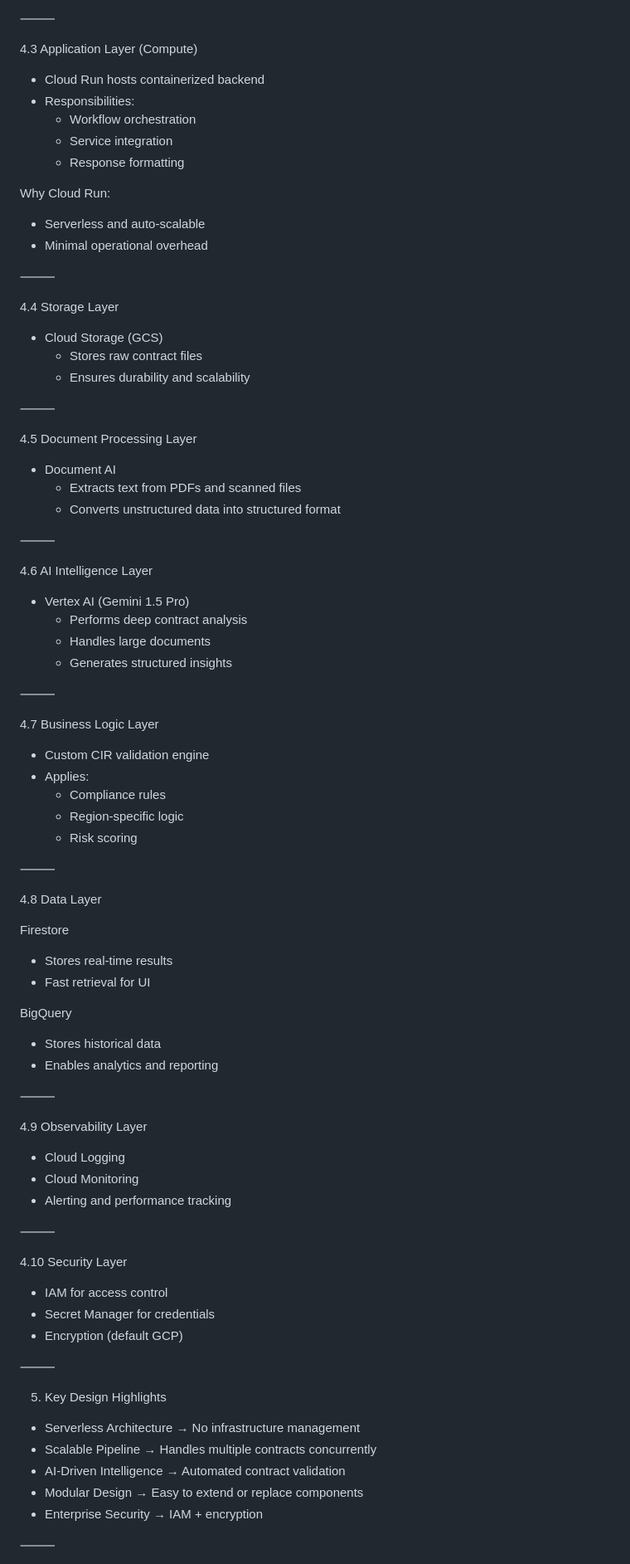
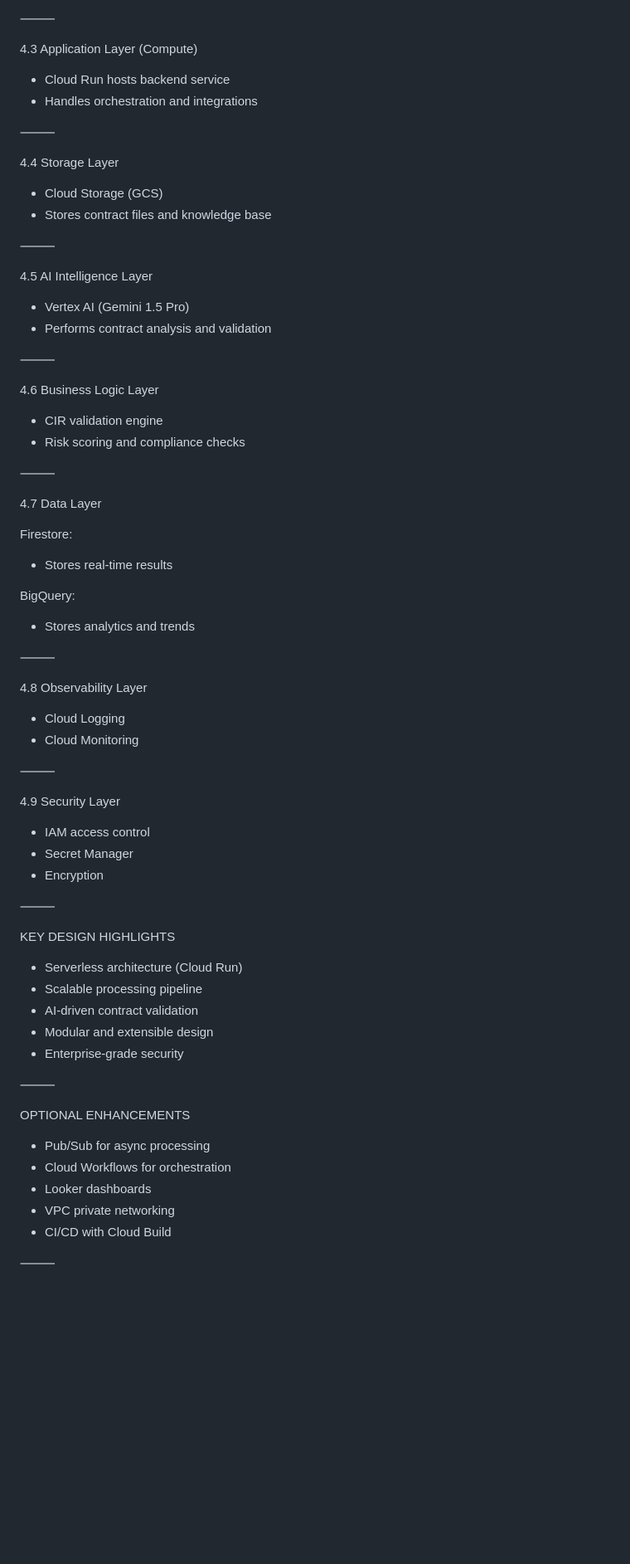
Before and after one commit to VarinderpalSinghkalra/GCP_GCS_BQ_Learning, a Markdown page: custom_gem/architecture.md, the part around one of its changes. Shown at 83% size. GitHub-like rendering; blank space fills up the shorter version.

```diff
--- a/custom_gem/architecture.md
+++ b/custom_gem/architecture.md
@@ -192,91 +175,76 @@ OBSERVABILITY:
 
 4.3 Application Layer (Compute)
 
-* Cloud Run hosts containerized backend
-* Responsibilities:
-    * Workflow orchestration
-    * Service integration
-    * Response formatting
-
-Why Cloud Run:
-
-* Serverless and auto-scalable
-* Minimal operational overhead
+* Cloud Run hosts backend service
+* Handles orchestration and integrations
 
 ⸻
 
 4.4 Storage Layer
 
 * Cloud Storage (GCS)
-    * Stores raw contract files
-    * Ensures durability and scalability
+* Stores contract files and knowledge base
 
 ⸻
 
-4.5 Document Processing Layer
+4.5 AI Intelligence Layer
 
-* Document AI
-    * Extracts text from PDFs and scanned files
-    * Converts unstructured data into structured format
+* Vertex AI (Gemini 1.5 Pro)
+* Performs contract analysis and validation
 
 ⸻
 
-4.6 AI Intelligence Layer
+4.6 Business Logic Layer
 
-* Vertex AI (Gemini 1.5 Pro)
-    * Performs deep contract analysis
-    * Handles large documents
-    * Generates structured insights
+* CIR validation engine
+* Risk scoring and compliance checks
 
 ⸻
 
-4.7 Business Logic Layer
+4.7 Data Layer
 
-* Custom CIR validation engine
-* Applies:
-    * Compliance rules
-    * Region-specific logic
-    * Risk scoring
+Firestore:
+
+* Stores real-time results
+
+BigQuery:
+
+* Stores analytics and trends
 
 ⸻
 
-4.8 Data Layer
+4.8 Observability Layer
 
-Firestore
-
-* Stores real-time results
-* Fast retrieval for UI
-
-BigQuery
-
-* Stores historical data
-* Enables analytics and reporting
+* Cloud Logging
+* Cloud Monitoring
 
 ⸻
 
-4.9 Observability Layer
+4.9 Security Layer
 
-* Cloud Logging
-* Cloud Monitoring
-* Alerting and performance tracking
+* IAM access control
+* Secret Manager
+* Encryption
 
 ⸻
 
-4.10 Security Layer
+KEY DESIGN HIGHLIGHTS
 
-* IAM for access control
-* Secret Manager for credentials
-* Encryption (default GCP)
+* Serverless architecture (Cloud Run)
+* Scalable processing pipeline
+* AI-driven contract validation
+* Modular and extensible design
+* Enterprise-grade security
 
 ⸻
 
-5. Key Design Highlights
+OPTIONAL ENHANCEMENTS
 
-* Serverless Architecture → No infrastructure management
-* Scalable Pipeline → Handles multiple contracts concurrently
-* AI-Driven Intelligence → Automated contract validation
-* Modular Design → Easy to extend or replace components
-* Enterprise Security → IAM + encryption
+* Pub/Sub for async processing
+* Cloud Workflows for orchestration
+* Looker dashboards
+* VPC private networking
+* CI/CD with Cloud Build
 
 ⸻
 
```
Also changed, not shown: other parts of custom_gem/architecture.md (+102 -130 lines).
